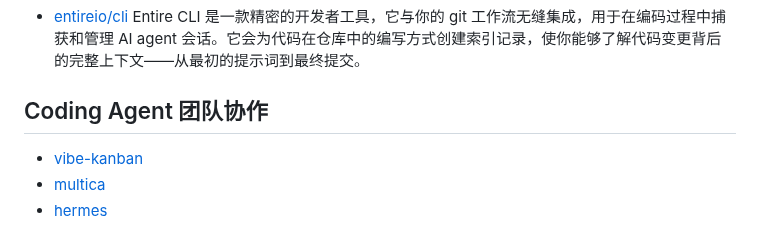
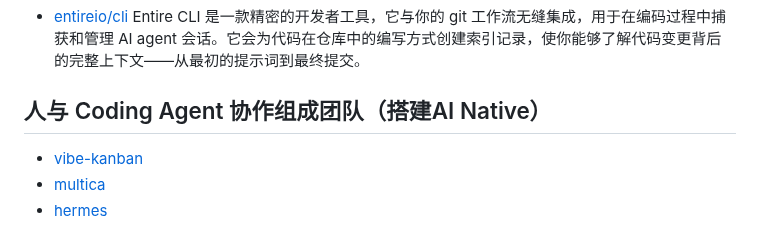
Before and after one commit to vxiaozhi/til, a Markdown page: agent/coding-agent.md, the part around the change. Rendered like a GitHub page.

```diff
--- a/agent/coding-agent.md
+++ b/agent/coding-agent.md
@@ -63,7 +63,7 @@ Spec 编程本质是基于 [claude-code](https://github.com/anthropics/claude-co
 
 - [entireio/cli](https://github.com/entireio/cli) Entire CLI 是一款精密的开发者工具，它与你的 git 工作流无缝集成，用于在编码过程中捕获和管理 AI agent 会话。它会为代码在仓库中的编写方式创建索引记录，使你能够了解代码变更背后的完整上下文——从最初的提示词到最终提交。
 
-## Coding Agent 团队协作
+## 人与 Coding Agent 协作组成团队（搭建AI Native）
 - [vibe-kanban](https://github.com/BloopAI/vibe-kanban/)
 - [multica](https://github.com/multica-ai/multica)
 - [hermes](https://github.com/NousResearch/hermes-agent)
```
